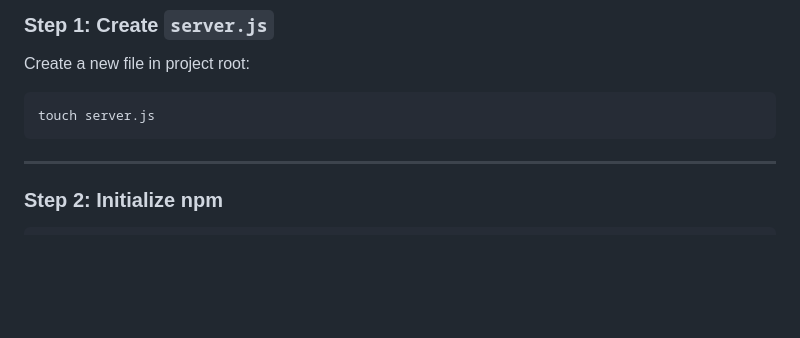
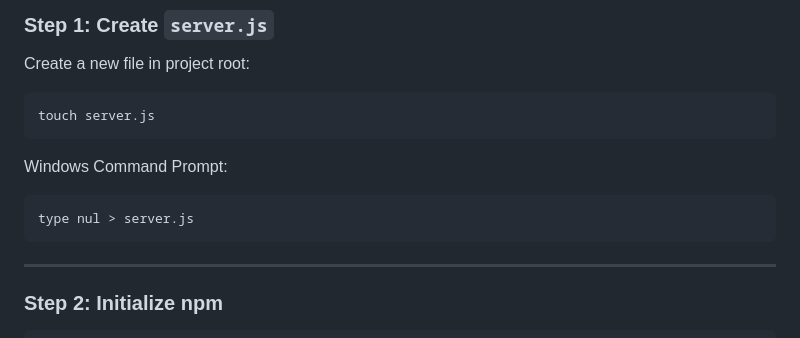
Before and after one commit to rohnshrma/vaibhav-web-dev-sessions, a Markdown page: FIRST-NODE-APP/CODE_EXPLANATION_DEEP.md, the part around the change. Rendered like a GitHub page; blank space fills up the shorter version.

Commit message:
docs: Add Windows Command Prompt instructions for creating server.js

````diff
--- a/FIRST-NODE-APP/CODE_EXPLANATION_DEEP.md
+++ b/FIRST-NODE-APP/CODE_EXPLANATION_DEEP.md
@@ -12,6 +12,12 @@ Create a new file in project root:
 
 ```bash
 touch server.js
+```
+
+Windows Command Prompt:
+
+```bat
+type nul > server.js
 ```
 
 ---
````
